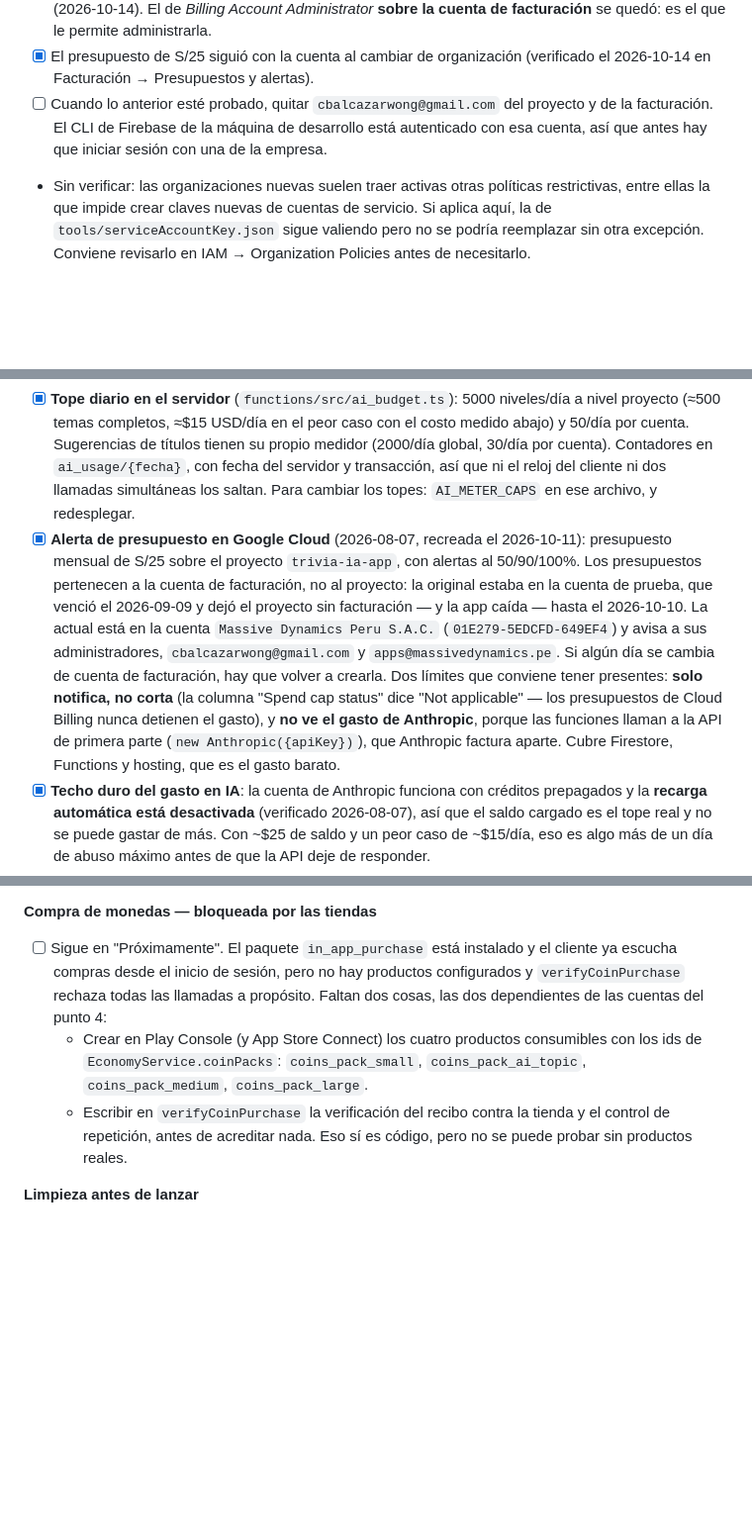
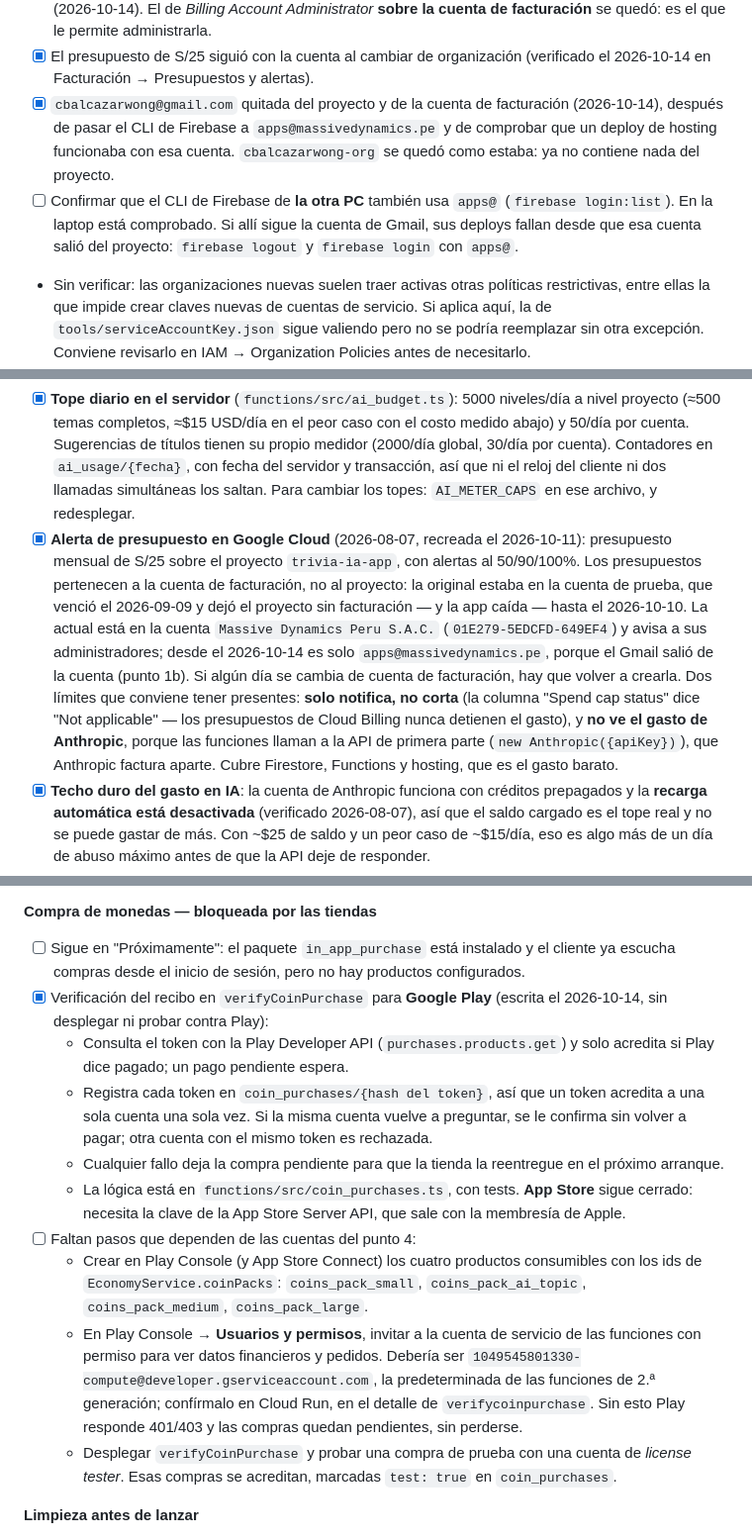
Before and after one commit to CarlosBW/AITrivia, a Markdown page: LAUNCH_CHECKLIST.md, 3 parts joined by grey strips. Shown at 99% size. GitHub-like rendering; blank space fills up the shorter version.

Commit message:
Record the Gmail's removal and the Play receipt check in the checklist
The personal Gmail is out of the project and the billing account, after
the Firebase CLI moved to apps@ and a hosting deploy worked with it.
Budget alerts now reach apps@ only. The laptop's CLI is confirmed on
apps@; the other machine's is left as an item, since its deploys fail if
it still uses the Gmail.

The coin shop entry now says the Play receipt check is written, and
lists what turns it on: the products, the service account's access in
Play Console, and a deploy with a license tester's purchase.

Co-Authored-By: Claude Opus 5.5 <noreply@anthropic.com>

```diff
--- a/LAUNCH_CHECKLIST.md
+++ b/LAUNCH_CHECKLIST.md
@@ -33,7 +33,8 @@ El 2026-10-11 `trivia-ia-app` pasó de no tener organización a colgar de `massi
   - Los roles de IAM tardaron en aplicarse: hizo falta cerrar sesión y volver a entrar con `apps@` antes de que viera la organización.
 - [x] Quitados a `apps@` los dos roles que se le dieron en `cbalcazarwong-org` solo para la mudanza (2026-10-14). El de *Billing Account Administrator* **sobre la cuenta de facturación** se quedó: es el que le permite administrarla.
 - [x] El presupuesto de S/25 siguió con la cuenta al cambiar de organización (verificado el 2026-10-14 en Facturación → Presupuestos y alertas).
-- [ ] Cuando lo anterior esté probado, quitar `cbalcazarwong@gmail.com` del proyecto y de la facturación. El CLI de Firebase de la máquina de desarrollo está autenticado con esa cuenta, así que antes hay que iniciar sesión con una de la empresa.
+- [x] `cbalcazarwong@gmail.com` quitada del proyecto y de la cuenta de facturación (2026-10-14), después de pasar el CLI de Firebase a `apps@massivedynamics.pe` y de comprobar que un deploy de hosting funcionaba con esa cuenta. `cbalcazarwong-org` se quedó como estaba: ya no contiene nada del proyecto.
+- [ ] Confirmar que el CLI de Firebase de **la otra PC** también usa `apps@` (`firebase login:list`). En la laptop está comprobado. Si allí sigue la cuenta de Gmail, sus deploys fallan desde que esa cuenta salió del proyecto: `firebase logout` y `firebase login` con `apps@`.
 - Sin verificar: las organizaciones nuevas suelen traer activas otras políticas restrictivas, entre ellas la que impide crear claves nuevas de cuentas de servicio. Si aplica aquí, la de `tools/serviceAccountKey.json` sigue valiendo pero no se podría reemplazar sin otra excepción. Conviene revisarlo en IAM → Organization Policies antes de necesitarlo.
 
 ## 2. Firebase App Check (protección contra bots/clientes modificados)
@@ -54,7 +55,7 @@ El cliente Flutter ya activa App Check (`main.dart`), pero **no hace nada hasta
 Hasta que la API key de Anthropic quedó válida (2026-08-04), el gasto era estructuralmente cero. Ya no. Como el login es anónimo e ilimitado y cada cuenta nueva trae un pase gratis, existe un camino de "cualquiera con el app" a gasto real.
 
 - [x] **Tope diario en el servidor** (`functions/src/ai_budget.ts`): 5000 niveles/día a nivel proyecto (≈500 temas completos, ≈$15 USD/día en el peor caso con el costo medido abajo) y 50/día por cuenta. Sugerencias de títulos tienen su propio medidor (2000/día global, 30/día por cuenta). Contadores en `ai_usage/{fecha}`, con fecha del servidor y transacción, así que ni el reloj del cliente ni dos llamadas simultáneas los saltan. Para cambiar los topes: `AI_METER_CAPS` en ese archivo, y redesplegar.
-- [x] **Alerta de presupuesto en Google Cloud** (2026-08-07, recreada el 2026-10-11): presupuesto mensual de S/25 sobre el proyecto `trivia-ia-app`, con alertas al 50/90/100%. Los presupuestos pertenecen a la cuenta de facturación, no al proyecto: la original estaba en la cuenta de prueba, que venció el 2026-09-09 y dejó el proyecto sin facturación — y la app caída — hasta el 2026-10-10. La actual está en la cuenta `Massive Dynamics Peru S.A.C.` (`01E279-5EDCFD-649EF4`) y avisa a sus administradores, `cbalcazarwong@gmail.com` y `apps@massivedynamics.pe`. Si algún día se cambia de cuenta de facturación, hay que volver a crearla. Dos límites que conviene tener presentes: **solo notifica, no corta** (la columna "Spend cap status" dice "Not applicable" — los presupuestos de Cloud Billing nunca detienen el gasto), y **no ve el gasto de Anthropic**, porque las funciones llaman a la API de primera parte (`new Anthropic({apiKey})`), que Anthropic factura aparte. Cubre Firestore, Functions y hosting, que es el gasto barato.
+- [x] **Alerta de presupuesto en Google Cloud** (2026-08-07, recreada el 2026-10-11): presupuesto mensual de S/25 sobre el proyecto `trivia-ia-app`, con alertas al 50/90/100%. Los presupuestos pertenecen a la cuenta de facturación, no al proyecto: la original estaba en la cuenta de prueba, que venció el 2026-09-09 y dejó el proyecto sin facturación — y la app caída — hasta el 2026-10-10. La actual está en la cuenta `Massive Dynamics Peru S.A.C.` (`01E279-5EDCFD-649EF4`) y avisa a sus administradores; desde el 2026-10-14 es solo `apps@massivedynamics.pe`, porque el Gmail salió de la cuenta (punto 1b). Si algún día se cambia de cuenta de facturación, hay que volver a crearla. Dos límites que conviene tener presentes: **solo notifica, no corta** (la columna "Spend cap status" dice "Not applicable" — los presupuestos de Cloud Billing nunca detienen el gasto), y **no ve el gasto de Anthropic**, porque las funciones llaman a la API de primera parte (`new Anthropic({apiKey})`), que Anthropic factura aparte. Cubre Firestore, Functions y hosting, que es el gasto barato.
 - [x] **Techo duro del gasto en IA**: la cuenta de Anthropic funciona con créditos prepagados y la **recarga automática está desactivada** (verificado 2026-08-07), así que el saldo cargado es el tope real y no se puede gastar de más. Con ~$25 de saldo y un peor caso de ~$15/día, eso es algo más de un día de abuso máximo antes de que la API deje de responder.
 - [x] **Límite de gasto en Anthropic Console** (2026-10-10): USD 100 al mes, en Facturación → Límites de gasto. El valor por defecto era USD 200 000, que no protegía de nada. Es el segundo freno, detrás del saldo prepagado: si algún día se activa la recarga automática, pasa a ser el único.
 - Nota sobre el fallo por saldo agotado: `createAiTopic` **cobra después de generar** (`index.ts`: genera en ~6424, cobra en la transacción de ~6458), así que si Claude falla por falta de créditos el jugador no pierde monedas ni su pase gratis. La degradación es limpia: deja de poder crear temas IA, y el resto del juego (solo, PvP, diario, semanal) no toca Anthropic.
@@ -90,9 +91,16 @@ La tienda tiene dos mitades que dependen de cosas distintas: los temas se compra
 
 **Compra de monedas — bloqueada por las tiendas**
 
-- [ ] Sigue en "Próximamente". El paquete `in_app_purchase` está instalado y el cliente ya escucha compras desde el inicio de sesión, pero no hay productos configurados y `verifyCoinPurchase` rechaza todas las llamadas a propósito. Faltan dos cosas, las dos dependientes de las cuentas del punto 4:
+- [ ] Sigue en "Próximamente": el paquete `in_app_purchase` está instalado y el cliente ya escucha compras desde el inicio de sesión, pero no hay productos configurados.
+- [x] Verificación del recibo en `verifyCoinPurchase` para **Google Play** (escrita el 2026-10-14, sin desplegar ni probar contra Play):
+  - Consulta el token con la Play Developer API (`purchases.products.get`) y solo acredita si Play dice pagado; un pago pendiente espera.
+  - Registra cada token en `coin_purchases/{hash del token}`, así que un token acredita a una sola cuenta una sola vez. Si la misma cuenta vuelve a preguntar, se le confirma sin volver a pagar; otra cuenta con el mismo token es rechazada.
+  - Cualquier fallo deja la compra pendiente para que la tienda la reentregue en el próximo arranque.
+  - La lógica está en `functions/src/coin_purchases.ts`, con tests. **App Store** sigue cerrado: necesita la clave de la App Store Server API, que sale con la membresía de Apple.
+- [ ] Faltan pasos que dependen de las cuentas del punto 4:
   - Crear en Play Console (y App Store Connect) los cuatro productos consumibles con los ids de `EconomyService.coinPacks`: `coins_pack_small`, `coins_pack_ai_topic`, `coins_pack_medium`, `coins_pack_large`.
-  - Escribir en `verifyCoinPurchase` la verificación del recibo contra la tienda y el control de repetición, antes de acreditar nada. Eso sí es código, pero no se puede probar sin productos reales.
+  - En Play Console → **Usuarios y permisos**, invitar a la cuenta de servicio de las funciones con permiso para ver datos financieros y pedidos. Debería ser `1049545801330-compute@developer.gserviceaccount.com`, la predeterminada de las funciones de 2.ª generación; confírmalo en Cloud Run, en el detalle de `verifycoinpurchase`. Sin esto Play responde 401/403 y las compras quedan pendientes, sin perderse.
+  - Desplegar `verifyCoinPurchase` y probar una compra de prueba con una cuenta de *license tester*. Esas compras se acreditan, marcadas `test: true` en `coin_purchases`.
 
 **Limpieza antes de lanzar**
 
```
